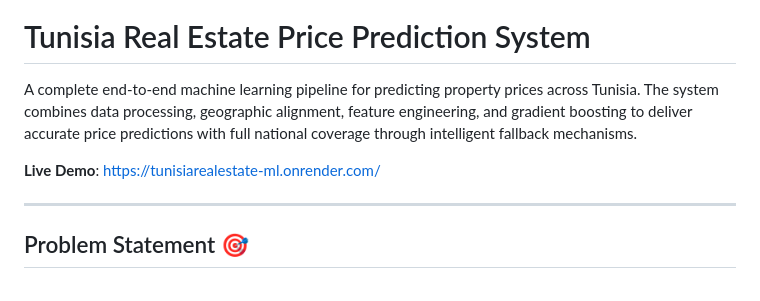
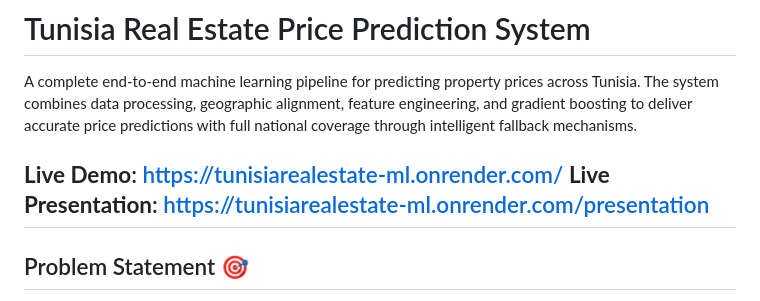
Before and after one commit to Kirazul/TunisiaRealEstate_ML, a Markdown page: README.md, the part around the change. Drawn GitHub-style.

Commit message:
Add live presentation link to README
Added link to live presentation in README.

```diff
--- a/README.md
+++ b/README.md
@@ -5,7 +5,7 @@
 A complete end-to-end machine learning pipeline for predicting property prices across Tunisia. The system combines data processing, geographic alignment, feature engineering, and gradient boosting to deliver accurate price predictions with full national coverage through intelligent fallback mechanisms.
 
 **Live Demo**: https://tunisiarealestate-ml.onrender.com/
-
+**Live Presentation**: https://tunisiarealestate-ml.onrender.com/presentation
 ---
 
 ## Problem Statement 🎯
```
